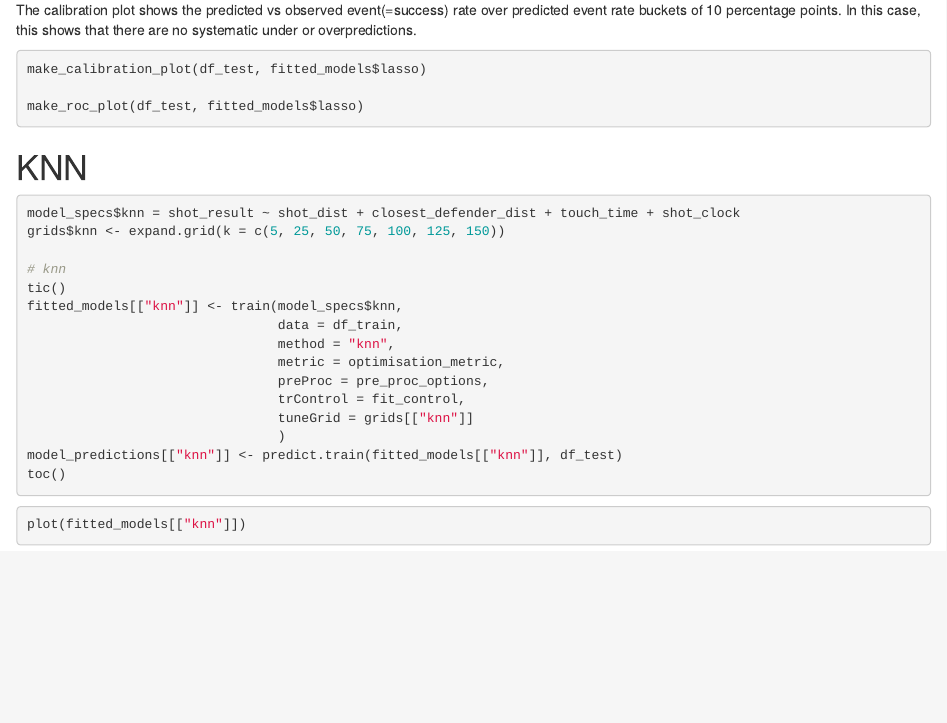
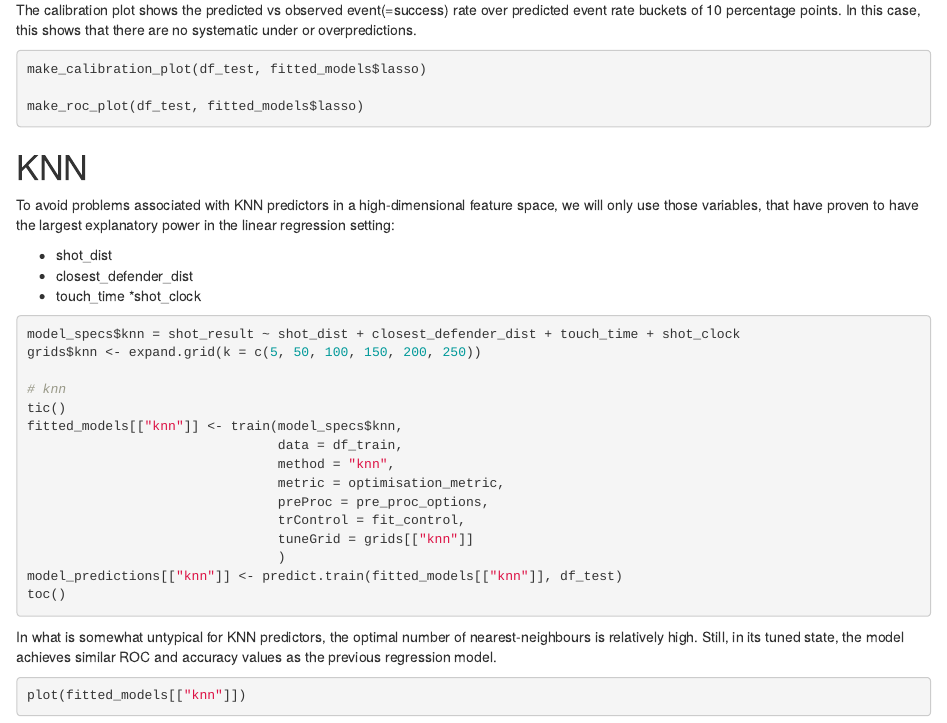
Before and after one commit to matsmaiwald/predicting_nba_shots, an R Markdown document (main.Rmd): the page in a window 1100 px wide, from 3930 px down. Rendered offline with R 4.5, knitr and Pandoc, with nearby package versions; the code chunks are not run, so their results and figures are left out.

Commit message:
Added comments to KNN section and increased KNN tuning grid.

````diff
--- a/main.Rmd
+++ b/main.Rmd
@@ -223,9 +223,19 @@ make_roc_plot(df_test, fitted_models$lasso)
 
 
 # KNN
+
+To avoid problems associated with KNN predictors in a high-dimensional feature
+space, we will only use those variables, that have proven to have the largest
+explanatory power in the linear regression setting:
+
+* shot_dist
+* closest_defender_dist
+* touch_time
+*shot_clock
+
 ```{r echo=T}
 model_specs$knn = shot_result ~ shot_dist + closest_defender_dist + touch_time + shot_clock
-grids$knn <- expand.grid(k = c(5, 25, 50, 75, 100, 125, 150))
+grids$knn <- expand.grid(k = c(5, 50, 100, 150, 200, 250))
 
 # knn
 tic()
@@ -240,6 +250,10 @@
 model_predictions[["knn"]] <- predict.train(fitted_models[["knn"]], df_test)
 toc()
 ```
+
+In what is somewhat untypical for KNN predictors, the optimal number of nearest-neighbours
+is relatively high. Still, in its tuned state, the model achieves similar ROC and
+accuracy values as the previous regression model.
 
 ```{r echo=T}
 plot(fitted_models[["knn"]])
````
Also changed, not shown: main.nb.html.
